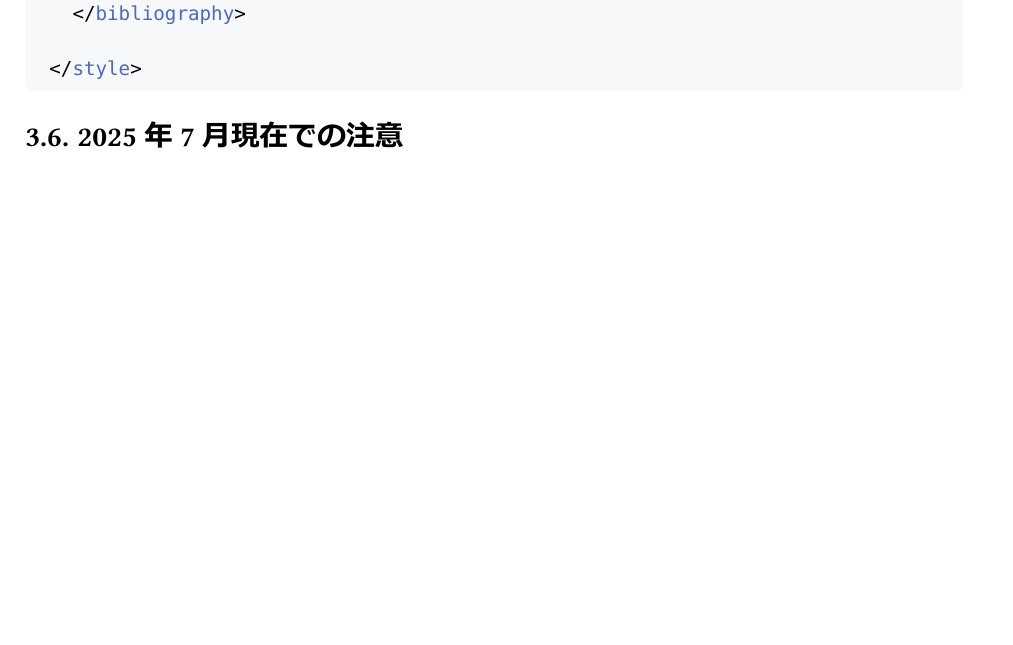
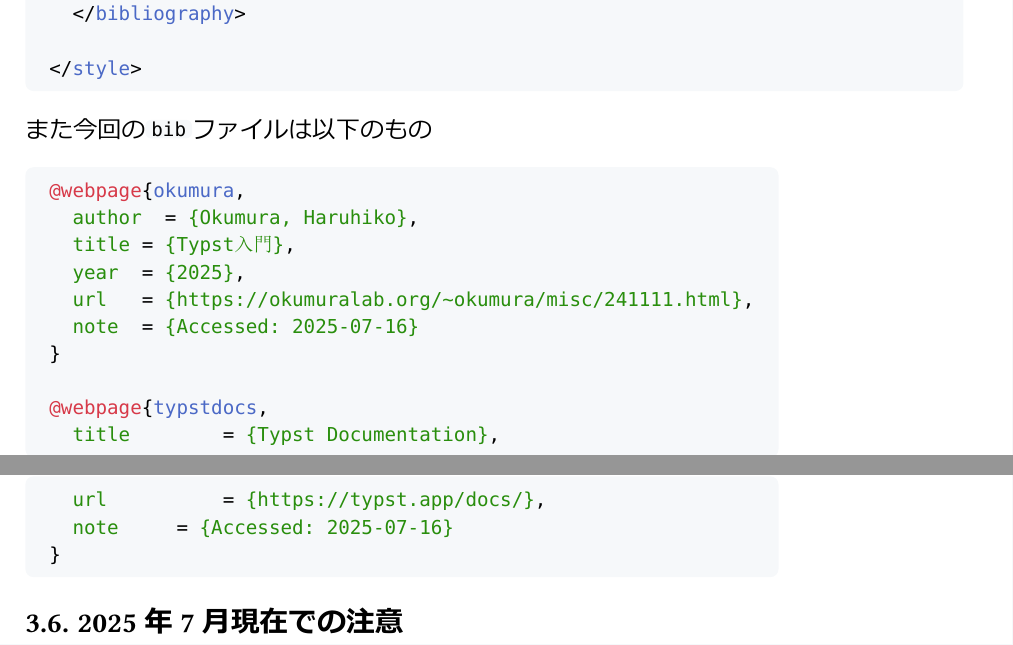
Before and after one commit to KazumasaFUJIWARA/rgt, a Typst document (typst/document_typst.typ): part of page 10 of 12 before the commit and two parts of pages 10 and 11 of 12 after it, the two joined at a grey line, cut so that both start at the same text, the shorter picture padded with empty space. The pictures show the PDF file typst/document_typst.pdf that the author committed with the source.

Commit message:
typst ver1 done?

````diff
--- a/typst/document_typst.typ
+++ b/typst/document_typst.typ
@@ -554,6 +554,23 @@
 </style>
 ```
 
+また今回の`bib`ファイルは以下のもの
+```bib
+@webpage{okumura,
+	author	= {Okumura, Haruhiko},
+	title	= {Typst入門},
+	year	= {2025},
+	url		= {https://okumuralab.org/~okumura/misc/241111.html},
+	note	= {Accessed: 2025-07-16}
+}
+
+@webpage{typstdocs,
+  title        = {Typst Documentation},
+  url          = {https://typst.app/docs/},
+  note     = {Accessed: 2025-07-16}
+}
+```
+
 == 2025年7月現在での注意
 
 + Typstは比較的新しい組版ソフトである為、仕様変更が頻繁に行われる。このため、
````
Also changed, not shown: typst/document_typst.pdf.
